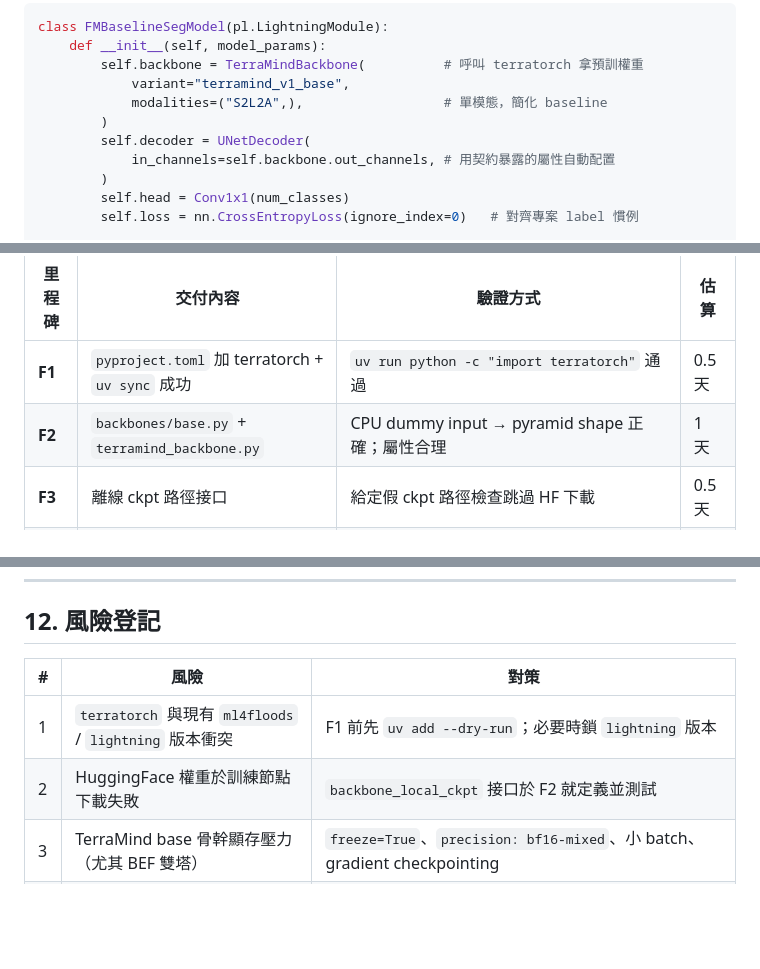
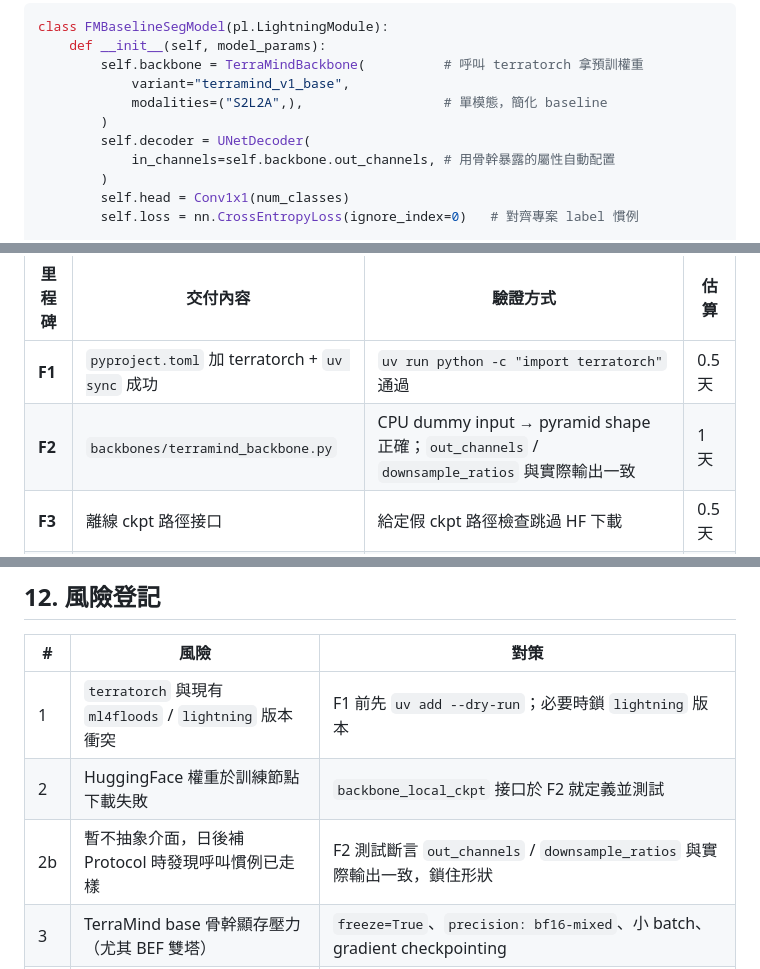
Before and after one commit to NTU-CompHydroMet-Lab/flood-uncertainty, a Markdown page: docs/foundation_model_integration.md, 3 parts joined by grey strips. Drawn GitHub-style; blank space fills up the shorter version.

```diff
--- a/docs/foundation_model_integration.md
+++ b/docs/foundation_model_integration.md
@@ -138,7 +183,7 @@ class FMBaselineSegModel(pl.LightningModule):
             modalities=("S2L2A",),                  # 單模態，簡化 baseline
         )
         self.decoder = UNetDecoder(
-            in_channels=self.backbone.out_channels, # 用契約暴露的屬性自動配置
+            in_channels=self.backbone.out_channels, # 用骨幹暴露的屬性自動配置
         )
         self.head = Conv1x1(num_classes)
         self.loss = nn.CrossEntropyLoss(ignore_index=0)   # 對齊專案 label 慣例
@@ -293,7 +342,7 @@ F1 依賴解析 ─▶ F2 骨幹包裝 ─▶ F3 離線權重接口 ─▶ F4 ba
 | 里程碑 | 交付內容 | 驗證方式 | 估算 |
 |---|---|---|---|
 | **F1** | `pyproject.toml` 加 terratorch + `uv sync` 成功 | `uv run python -c "import terratorch"` 通過 | 0.5 天 |
-| **F2** | `backbones/base.py` + `terramind_backbone.py` | CPU dummy input → pyramid shape 正確；屬性合理 | 1 天 |
+| **F2** | `backbones/terramind_backbone.py` | CPU dummy input → pyramid shape 正確；`out_channels` / `downsample_ratios` 與實際輸出一致 | 1 天 |
 | **F3** | 離線 ckpt 路徑接口 | 給定假 ckpt 路徑檢查跳過 HF 下載 | 0.5 天 |
 | **F4** | `models/fm_baseline.py` + smoke | `pytest tests/test_fm_baseline_smoke.py` 一輪 forward + backward | 0.5 天 |
 | **F5** | `fm_baseline.json` + `train_fm_baseline.py` + smoke | `SMOKE_TRAIN_MODEL=FM_BASELINE` 跑 1 epoch | 0.5 天 |
@@ -312,6 +361,7 @@ F1–F5 可完全不觸及不確定性、融合、多任務等議題。
 |---|---|---|
 | 1 | `terratorch` 與現有 `ml4floods` / `lightning` 版本衝突 | F1 前先 `uv add --dry-run`；必要時鎖 `lightning` 版本 |
 | 2 | HuggingFace 權重於訓練節點下載失敗 | `backbone_local_ckpt` 接口於 F2 就定義並測試 |
+| 2b | 暫不抽象介面，日後補 Protocol 時發現呼叫慣例已走樣 | F2 測試斷言 `out_channels` / `downsample_ratios` 與實際輸出一致，鎖住形狀 |
 | 3 | TerraMind base 骨幹顯存壓力（尤其 BEF 雙塔） | `freeze=True`、`precision: bf16-mixed`、小 batch、gradient checkpointing |
 | 4 | Token → image reshape 座標順序錯誤 | F2 dummy input 測試檢查空間 anchor（左上像素 ↔ 左上 token） |
 | 5 | Baseline mIoU 明顯低於 v2 | 檢查三件事：(a) 波段順序是否符合 TerraMind L2A 預期 (b) 正規化統計 (c) `select_layers` 是否合理 |
```
Also changed, not shown: other parts of docs/foundation_model_integration.md (+72 -23 lines), docs/architecture.md (+1 -1 lines).
